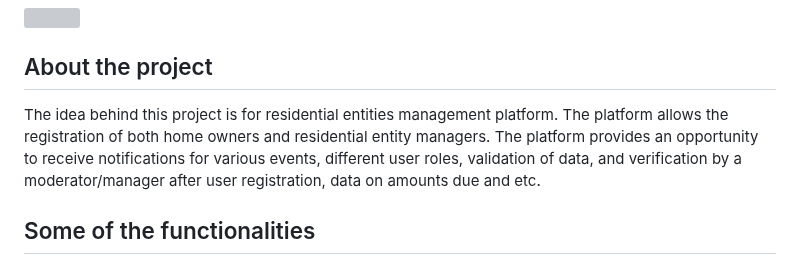
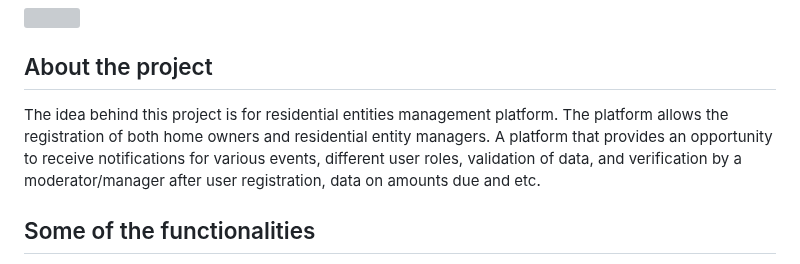
Before and after one commit to MilenZapryanoff/OurHome-Residential-entity-management-platform, a Markdown page: README.md, the part around the change. Rendered like a GitHub page; grey boxes are pictures that could not be loaded.

```diff
--- a/README.md
+++ b/README.md
@@ -7,7 +7,7 @@
 
 <h2> About the project </h2>
 The idea behind this project is for residential entities management platform.
-The platform allows the registration of both home owners and residential entity managers. The platform provides an opportunity to receive notifications for various events, different user roles, validation of data, and verification by a moderator/manager after user registration, data on amounts due and etc.
+The platform allows the registration of both home owners and residential entity managers. A platform that provides an opportunity to receive notifications for various events, different user roles, validation of data, and verification by a moderator/manager after user registration, data on amounts due and etc.
 
 
 <h2> Some of the functionalities </h2>
```
